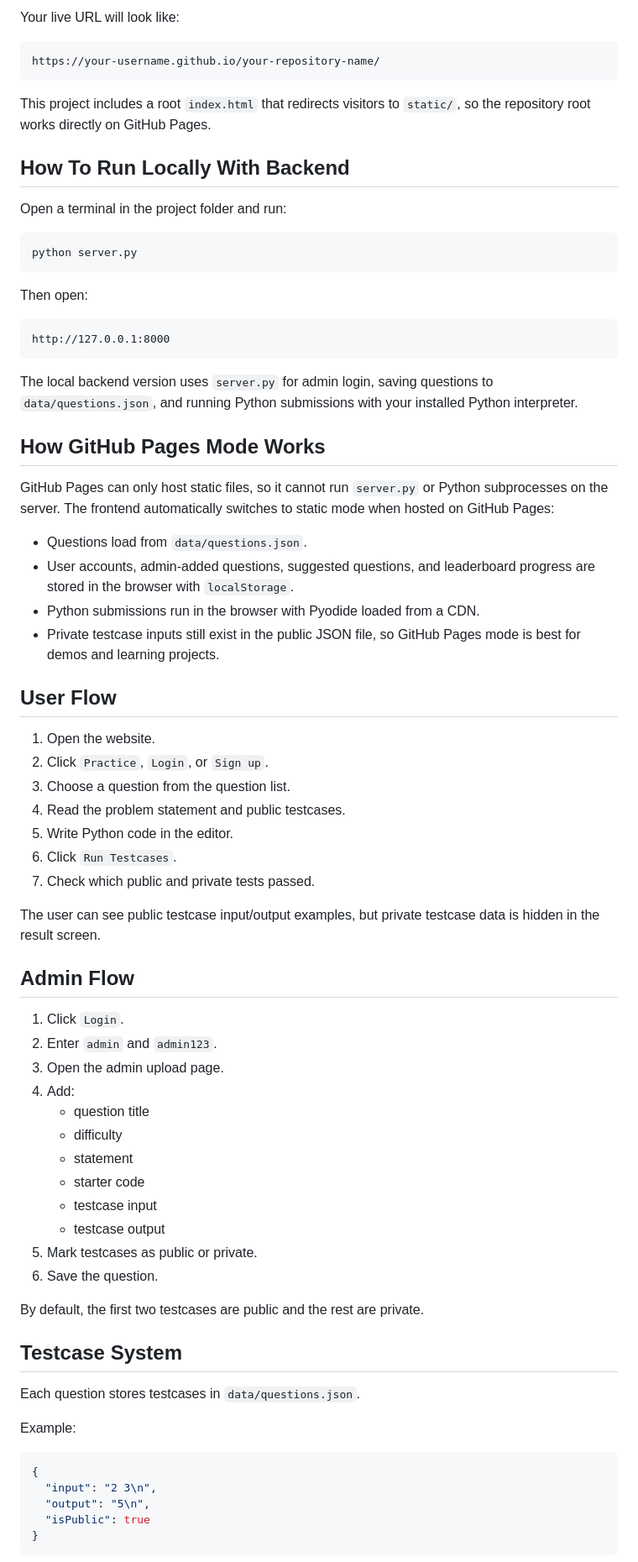
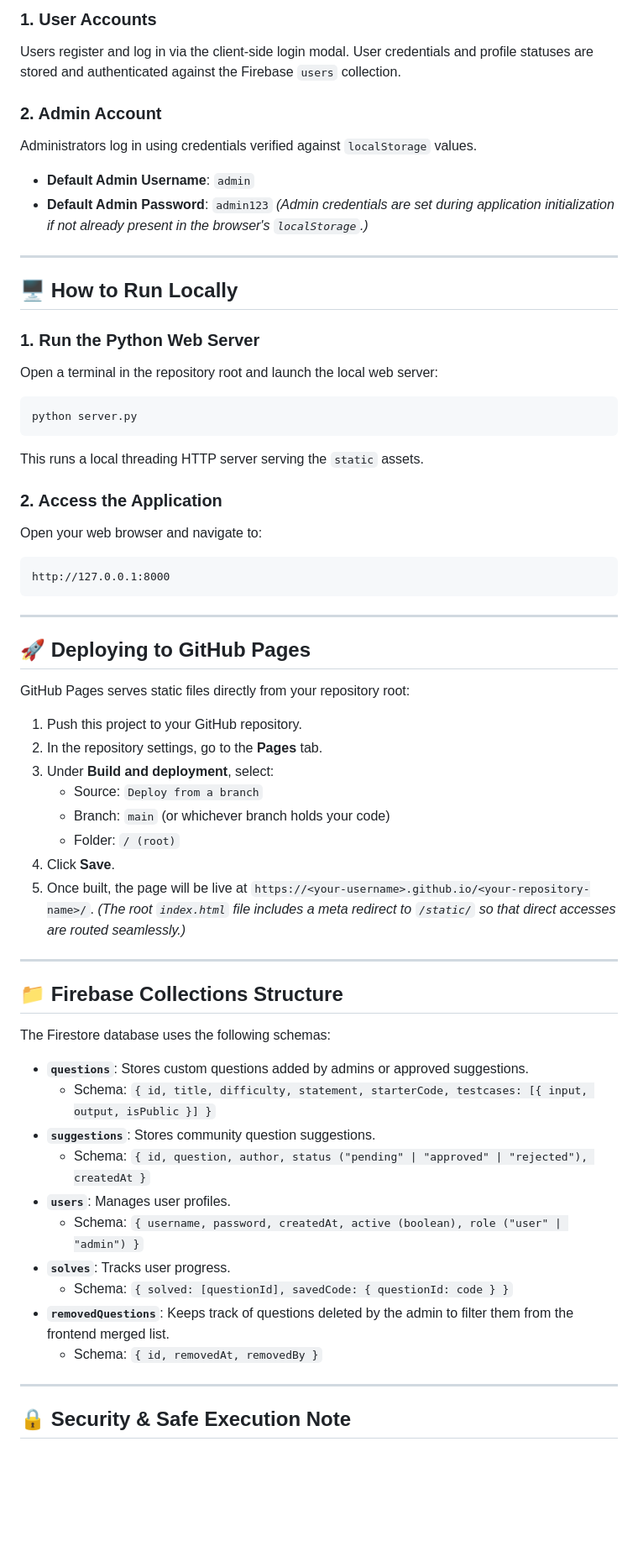
Before and after one commit to Abhi-VIT/Coding-platform, a Markdown page: README.md, the part around one of its changes. Shown at 84% size. Drawn GitHub-style; blank space fills up the shorter version.

````diff
--- a/README.md
+++ b/README.md
@@ -61,77 +67,63 @@ Compiler-python/
 
-Your live URL will look like:
+### 1. User Accounts
+Users register and log in via the client-side login modal. User credentials and profile statuses are stored and authenticated against the Firebase `users` collection.
 
-```text
-https://your-username.github.io/your-repository-name/
-```
+### 2. Admin Account
+Administrators log in using credentials verified against `localStorage` values.
+* **Default Admin Username**: `admin`
+* **Default Admin Password**: `admin123`
+*(Admin credentials are set during application initialization if not already present in the browser's `localStorage`.)*
 
-This project includes a root `index.html` that redirects visitors to `static/`, so the repository root works directly on GitHub Pages.
+---
 
-## How To Run Locally With Backend
+## 🖥️ How to Run Locally
 
-Open a terminal in the project folder and run:
-
+### 1. Run the Python Web Server
+Open a terminal in the repository root and launch the local web server:
 ```bash
 python server.py
 ```
+This runs a local threading HTTP server serving the `static` assets.
 
-Then open:
-
+### 2. Access the Application
+Open your web browser and navigate to:
 ```text
 http://127.0.0.1:8000
 ```
 
-The local backend version uses `server.py` for admin login, saving questions to `data/questions.json`, and running Python submissions with your installed Python interpreter.
+---
 
-## How GitHub Pages Mode Works
+## 🚀 Deploying to GitHub Pages
 
-GitHub Pages can only host static files, so it cannot run `server.py` or Python subprocesses on the server. The frontend automatically switches to static mode when hosted on GitHub Pages:
+GitHub Pages serves static files directly from your repository root:
+1. Push this project to your GitHub repository.
+2. In the repository settings, go to the **Pages** tab.
+3. Under **Build and deployment**, select:
+   - Source: `Deploy from a branch`
+   - Branch: `main` (or whichever branch holds your code)
+   - Folder: `/ (root)`
+4. Click **Save**.
+5. Once built, the page will be live at `https://<your-username>.github.io/<your-repository-name>/`.
+*(The root `index.html` file includes a meta redirect to `/static/` so that direct accesses are routed seamlessly.)*
 
-- Questions load from `data/questions.json`.
-- User accounts, admin-added questions, suggested questions, and leaderboard progress are stored in the browser with `localStorage`.
-- Python submissions run in the browser with Pyodide loaded from a CDN.
-- Private testcase inputs still exist in the public JSON file, so GitHub Pages mode is best for demos and learning projects.
+---
 
-## User Flow
+## 📁 Firebase Collections Structure
 
-1. Open the website.
-2. Click `Practice`, `Login`, or `Sign up`.
-3. Choose a question from the question list.
-4. Read the problem statement and public testcases.
-5. Write Python code in the editor.
-6. Click `Run Testcases`.
-7. Check which public and private tests passed.
+The Firestore database uses the following schemas:
 
-The user can see public testcase input/output examples, but private testcase data is hidden in the result screen.
+* **`questions`**: Stores custom questions added by admins or approved suggestions.
+  - Schema: `{ id, title, difficulty, statement, starterCode, testcases: [{ input, output, isPublic }] }`
+* **`suggestions`**: Stores community question suggestions.
+  - Schema: `{ id, question, author, status ("pending" | "approved" | "rejected"), createdAt }`
+* **`users`**: Manages user profiles.
+  - Schema: `{ username, password, createdAt, active (boolean), role ("user" | "admin") }`
+* **`solves`**: Tracks user progress.
+  - Schema: `{ solved: [questionId], savedCode: { questionId: code } }`
+* **`removedQuestions`**: Keeps track of questions deleted by the admin to filter them from the frontend merged list.
+  - Schema: `{ id, removedAt, removedBy }`
 
-## Admin Flow
+---
 
-1. Click `Login`.
-2. Enter `admin` and `admin123`.
-3. Open the admin upload page.
-4. Add:
-   - question title
-   - difficulty
-   - statement
-   - starter code
-   - testcase input
-   - testcase output
-5. Mark testcases as public or private.
-6. Save the question.
+## 🔒 Security & Safe Execution Note
 
-By default, the first two testcases are public and the rest are private.
-
-## Testcase System
-
-Each question stores testcases in `data/questions.json`.
-
-Example:
-
-```json
-{
-  "input": "2 3\n",
-  "output": "5\n",
-  "isPublic": true
-}
-```
-
````
Also changed, not shown: other parts of README.md (+53 -106 lines).
